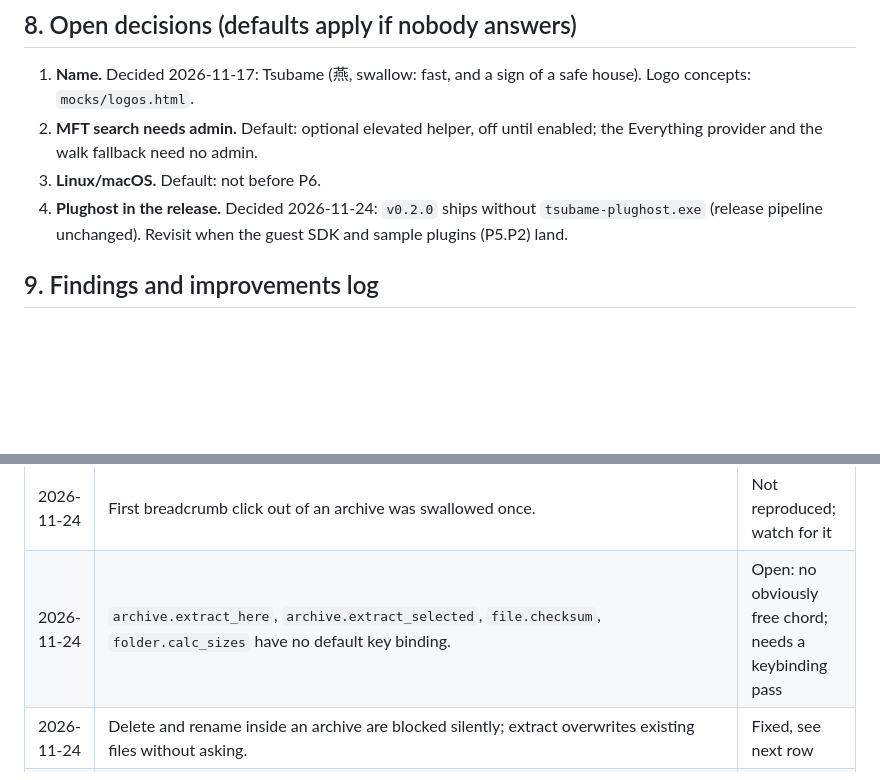
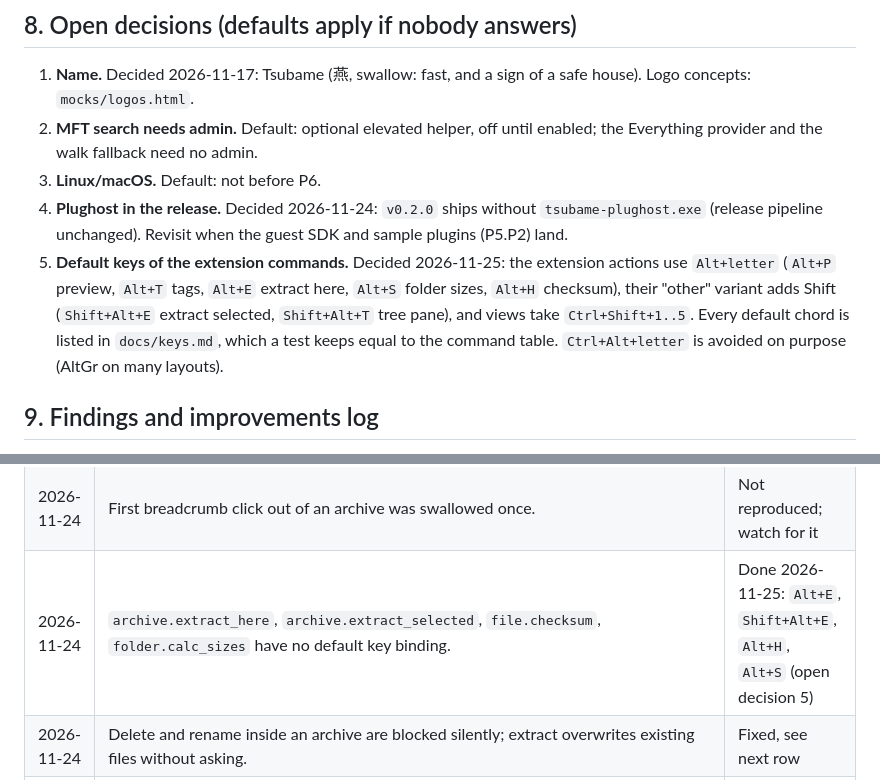
Before and after one commit to watdafawx/tsubame, a Markdown page: docs/PLAN.md, 2 parts joined by grey strips. Drawn GitHub-style; blank space fills up the shorter version.

Commit message:
docs(plan): keys, clippy and Updates layout rows; Updates page screenshots

```diff
--- a/docs/PLAN.md
+++ b/docs/PLAN.md
@@ -205,6 +205,7 @@ Each one gets a mock first where it has UI.
 2. **MFT search needs admin.** Default: optional elevated helper, off until enabled; the Everything provider and the walk fallback need no admin.
 3. **Linux/macOS.** Default: not before P6.
 4. **Plughost in the release.** Decided 2026-11-24: `v0.2.0` ships without `tsubame-plughost.exe` (release pipeline unchanged). Revisit when the guest SDK and sample plugins (P5.P2) land.
+5. **Default keys of the extension commands.** Decided 2026-11-25: the extension actions use `Alt+letter` (`Alt+P` preview, `Alt+T` tags, `Alt+E` extract here, `Alt+S` folder sizes, `Alt+H` checksum), their "other" variant adds Shift (`Shift+Alt+E` extract selected, `Shift+Alt+T` tree pane), and views take `Ctrl+Shift+1..5`. Every default chord is listed in `docs/keys.md`, which a test keeps equal to the command table. `Ctrl+Alt+letter` is avoided on purpose (AltGr on many layouts).
 
 ## 9. Findings and improvements log
 
@@ -235,7 +237,7 @@ Kept current as work lands: every measurement surprise, QA finding or improvemen
 | 2026-11-24 | Zip entry times display +2 h (DOS local time treated as UTC). | Fixed (`67eb12a`). Zip extended timestamp 0x5455 not read (slows listing); optional follow-up |
 | 2026-11-24 | List keyboard focus is lost after inline-rename Esc and after the command palette closes (`Ctrl+Shift+F`, `Alt+Enter` stop working until a row is clicked). | Not reproduced on rig; defensive refocus added when the palette closes (`15ac858`) |
 | 2026-11-24 | First breadcrumb click out of an archive was swallowed once. | Not reproduced; watch for it |
-| 2026-11-24 | `archive.extract_here`, `archive.extract_selected`, `file.checksum`, `folder.calc_sizes` have no default key binding. | Open: no obviously free chord; needs a keybinding pass |
+| 2026-11-24 | `archive.extract_here`, `archive.extract_selected`, `file.checksum`, `folder.calc_sizes` have no default key binding. | Done 2026-11-25: `Alt+E`, `Shift+Alt+E`, `Alt+H`, `Alt+S` (open decision 5) |
 | 2026-11-24 | Delete and rename inside an archive are blocked silently; extract overwrites existing files without asking. | Fixed, see next row |
 | 2026-11-24 | Mouse Back/Forward buttons passed only 1 of 7 synthetic-input tries. Source handles them; `Alt+Left/Right` work. | Needs one check on a real mouse |
 | 2026-11-24 | Preview pane default shows 564 px wide at 200% scale (config default is 320 DIP, so about 640 px). | Check the DIP to px conversion |
```
Also changed, not shown: other parts of docs/PLAN.md (+1 -0 lines), docs/shots/updates-700-dark.png (added), docs/shots/updates-700-light.png (added), docs/shots/updates-wide-dark.png (added).
